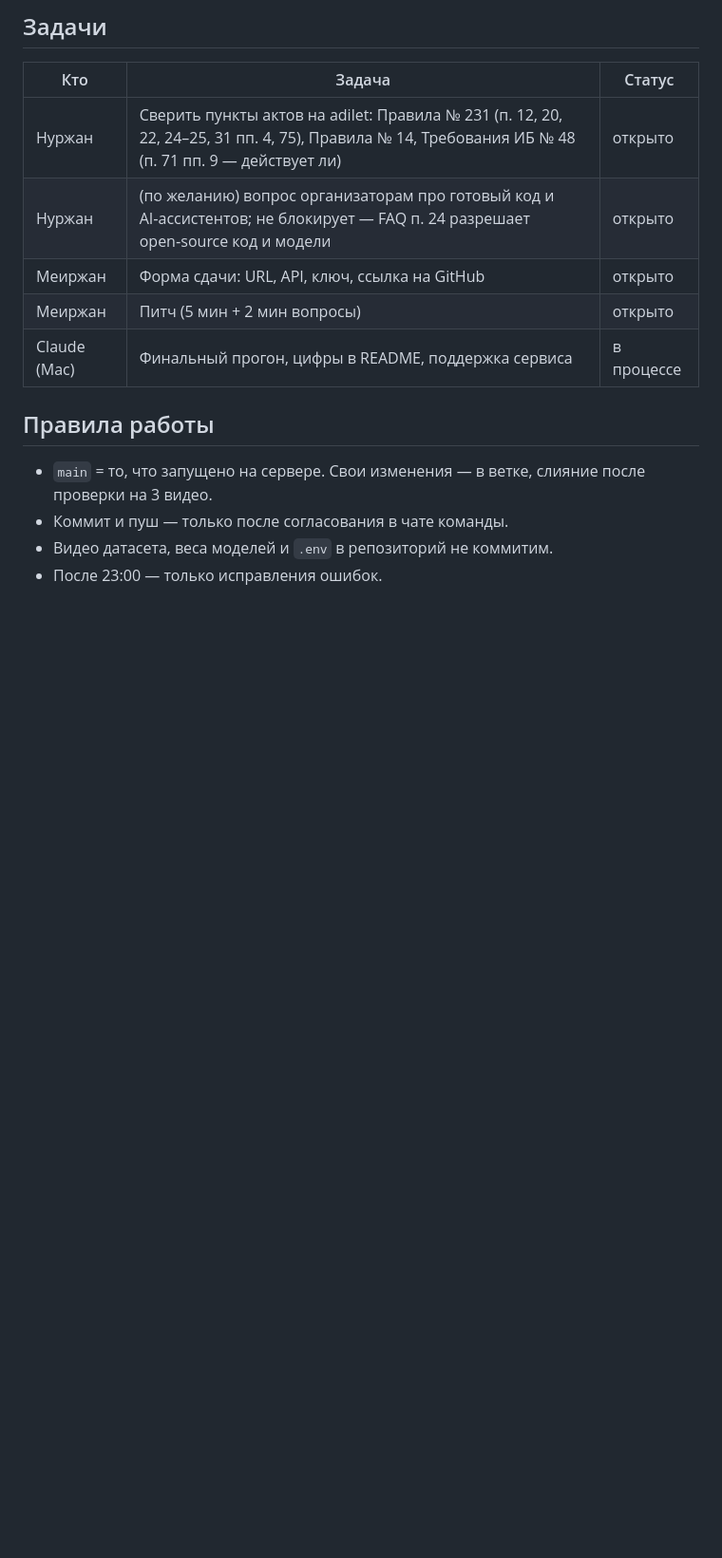
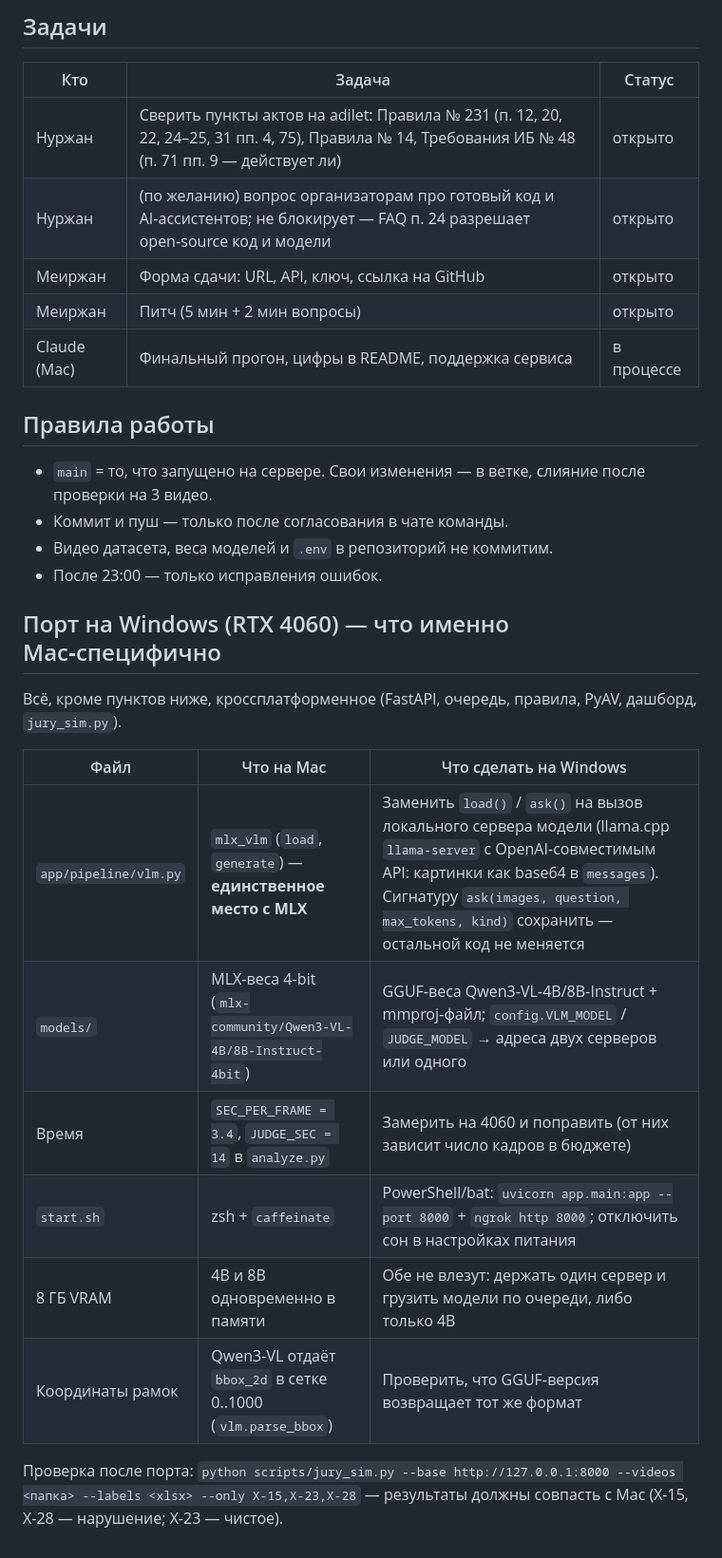
Before and after one commit to Nurzhan-Zhumabekov/Datathon-Beyond, a Markdown page: STATE.md, the part around the change. Shown at 95% size. Drawn GitHub-style; blank space fills up the shorter version.

Commit message:
STATE.md: Windows/RTX 4060 porting notes (Mac-specific parts)
Co-Authored-By: Claude Opus 5.5 <noreply@anthropic.com>

```diff
--- a/STATE.md
+++ b/STATE.md
@@ -52,3 +52,19 @@
 - Коммит и пуш — только после согласования в чате команды.
 - Видео датасета, веса моделей и `.env` в репозиторий не коммитим.
 - После 23:00 — только исправления ошибок.
+
+## Порт на Windows (RTX 4060) — что именно Mac‑специфично
+
+Всё, кроме пунктов ниже, кроссплатформенное (FastAPI, очередь, правила, PyAV, дашборд, `jury_sim.py`).
+
+| Файл | Что на Mac | Что сделать на Windows |
+|---|---|---|
+| `app/pipeline/vlm.py` | `mlx_vlm` (`load`, `generate`) — **единственное место с MLX** | Заменить `load()` / `ask()` на вызов локального сервера модели (llama.cpp `llama-server` с OpenAI‑совместимым API: картинки как base64 в `messages`). Сигнатуру `ask(images, question, max_tokens, kind)` сохранить — остальной код не меняется |
+| `models/` | MLX‑веса 4‑bit (`mlx-community/Qwen3-VL-4B/8B-Instruct-4bit`) | GGUF‑веса Qwen3‑VL‑4B/8B‑Instruct + mmproj‑файл; `config.VLM_MODEL` / `JUDGE_MODEL` → адреса двух серверов или одного |
+| Время | `SEC_PER_FRAME = 3.4`, `JUDGE_SEC = 14` в `analyze.py` | Замерить на 4060 и поправить (от них зависит число кадров в бюджете) |
+| `start.sh` | zsh + `caffeinate` | PowerShell/bat: `uvicorn app.main:app --port 8000` + `ngrok http 8000`; отключить сон в настройках питания |
+| 8 ГБ VRAM | 4B и 8B одновременно в памяти | Обе не влезут: держать один сервер и грузить модели по очереди, либо только 4B |
+| Координаты рамок | Qwen3‑VL отдаёт `bbox_2d` в сетке 0..1000 (`vlm.parse_bbox`) | Проверить, что GGUF‑версия возвращает тот же формат |
+
+Проверка после порта: `python scripts/jury_sim.py --base http://127.0.0.1:8000 --videos <папка> --labels <xlsx> --only X-15,X-23,X-28`
+— результаты должны совпасть с Mac (X-15, X-28 — нарушение; X-23 — чистое).
```
